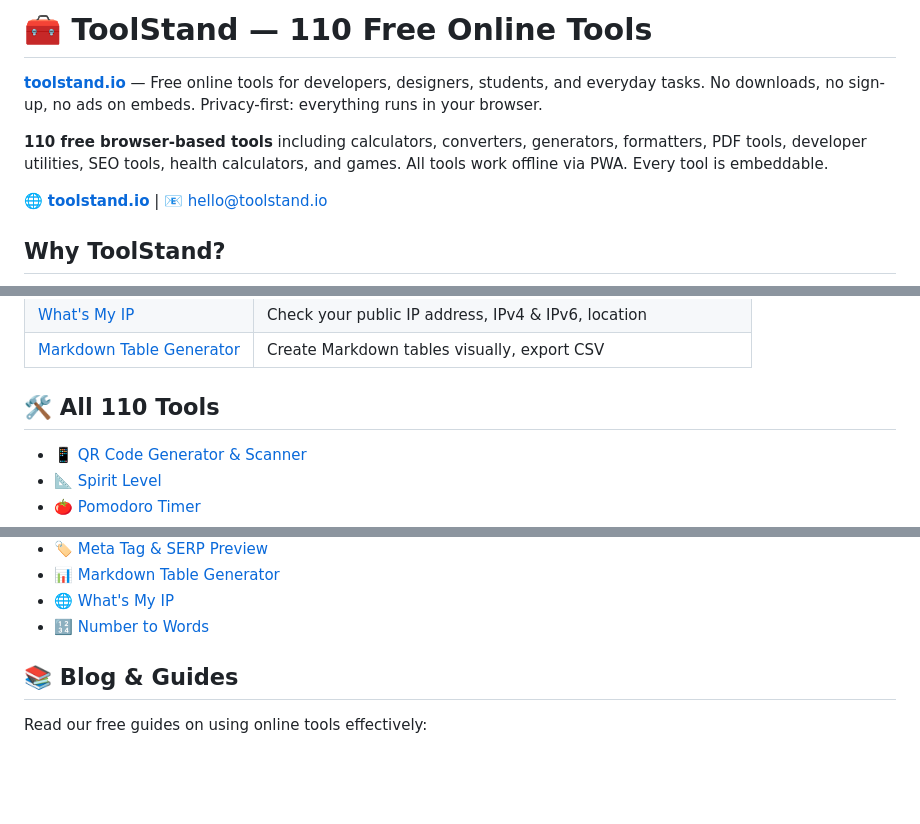
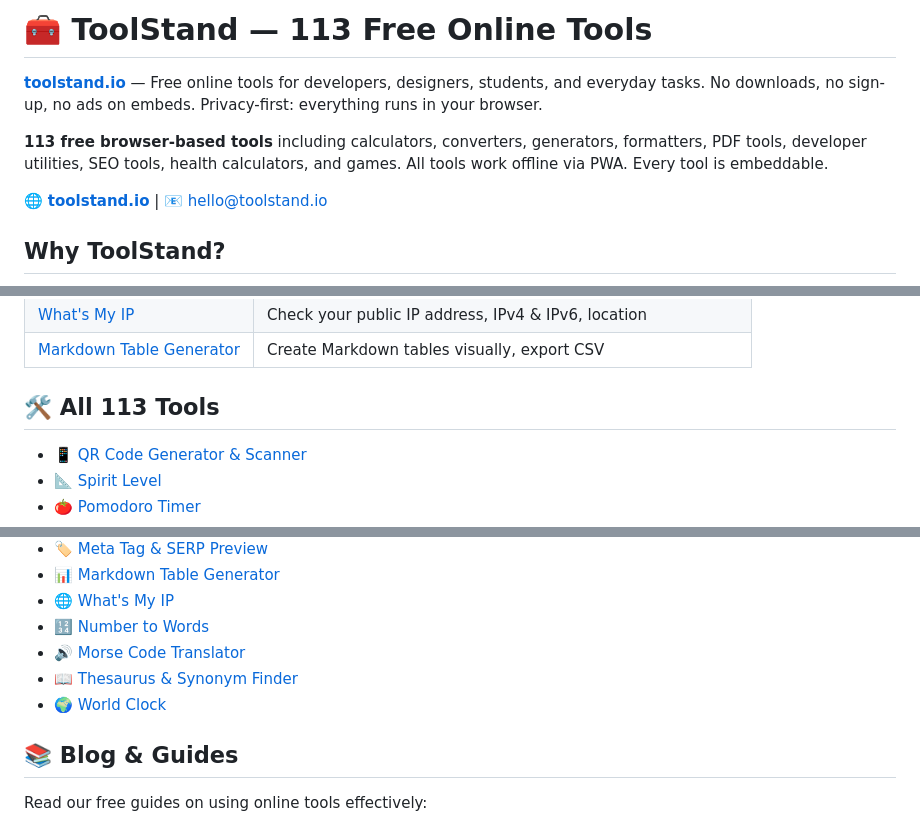
Before and after one commit to savkliyildiz/toolstand.io, a Markdown page: README.md, 3 parts joined by grey strips. Rendered like a GitHub page; blank space fills up the shorter version.

Commit message:
docs: update tool count 110→113, add morse-code, thesaurus, world-clock

```diff
--- a/README.md
+++ b/README.md
@@ -1,8 +1,8 @@
-# 🧰 ToolStand — 110 Free Online Tools
+# 🧰 ToolStand — 113 Free Online Tools
 
 **[toolstand.io](https://toolstand.io)** — Free online tools for developers, designers, students, and everyday tasks. No downloads, no sign-up, no ads on embeds. Privacy-first: everything runs in your browser.
 
-**110 free browser-based tools** including calculators, converters, generators, formatters, PDF tools, developer utilities, SEO tools, health calculators, and games. All tools work offline via PWA. Every tool is embeddable.
+**113 free browser-based tools** including calculators, converters, generators, formatters, PDF tools, developer utilities, SEO tools, health calculators, and games. All tools work offline via PWA. Every tool is embeddable.
 
 🌐 **[toolstand.io](https://toolstand.io)** | 📧 hello@toolstand.io
 
@@ -45,7 +45,7 @@
 | [What's My IP](https://toolstand.io/tools/whats-my-ip/) | Check your public IP address, IPv4 & IPv6, location |
 | [Markdown Table Generator](https://toolstand.io/tools/markdown-table/) | Create Markdown tables visually, export CSV |
 
-## 🛠️ All 110 Tools
+## 🛠️ All 113 Tools
 
 - 📱 [QR Code Generator & Scanner](https://toolstand.io/tools/qr-code/)
 - 📐 [Spirit Level](https://toolstand.io/tools/spirit-level/)
@@ -157,6 +157,9 @@
 - 📊 [Markdown Table Generator](https://toolstand.io/tools/markdown-table/)
 - 🌐 [What's My IP](https://toolstand.io/tools/whats-my-ip/)
 - 🔢 [Number to Words](https://toolstand.io/tools/number-to-words/)
+- 🔊 [Morse Code Translator](https://toolstand.io/tools/morse-code/)
+- 📖 [Thesaurus & Synonym Finder](https://toolstand.io/tools/thesaurus/)
+- 🌍 [World Clock](https://toolstand.io/tools/world-clock/)
 
 ## 📚 Blog & Guides
 
```
